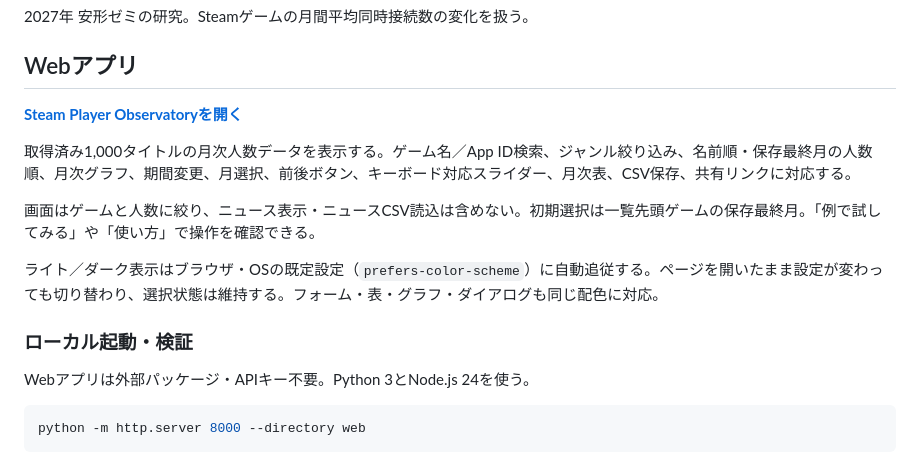
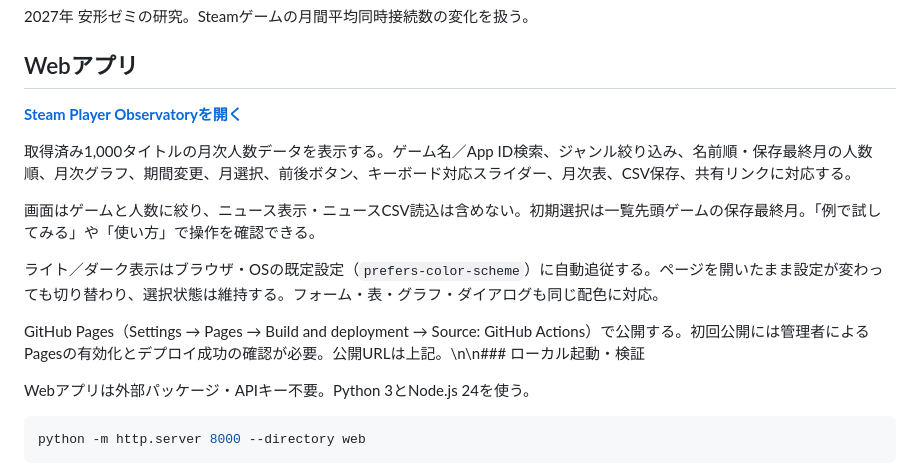
Before and after one commit to Roki0i/steam-research, a Markdown page: README.md, the part around one of its changes. Rendered like a GitHub page.

```diff
--- a/README.md
+++ b/README.md
@@ -12,7 +12,7 @@
 
 ライト／ダーク表示はブラウザ・OSの既定設定（`prefers-color-scheme`）に自動追従する。ページを開いたまま設定が変わっても切り替わり、選択状態は維持する。フォーム・表・グラフ・ダイアログも同じ配色に対応。
 
-### ローカル起動・検証
+GitHub Pages（Settings → Pages → Build and deployment → Source: GitHub Actions）で公開する。初回公開には管理者によるPagesの有効化とデプロイ成功の確認が必要。公開URLは上記。\n\n### ローカル起動・検証
 
 Webアプリは外部パッケージ・APIキー不要。Python 3とNode.js 24を使う。
 
```
Also changed, not shown: other parts of README.md (+1 -1 lines).
